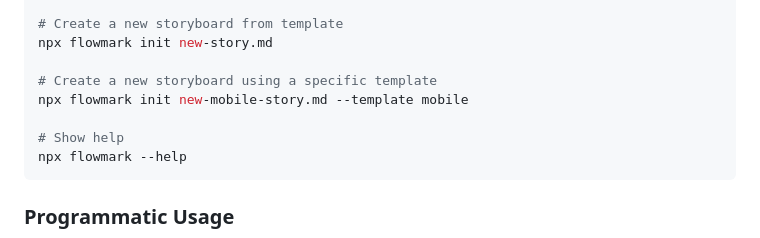
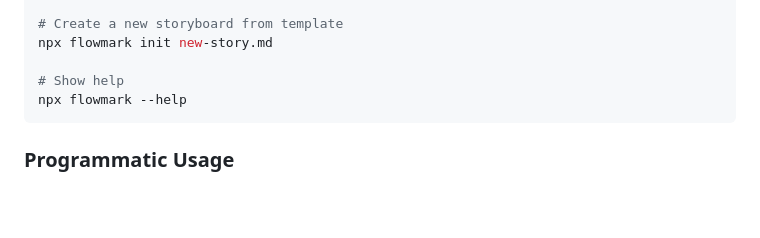
Before and after one commit to simonwex/flowmark, a Markdown page: README.md, the part around the change. Drawn GitHub-style; blank space fills up the shorter version.

Commit message:
Update README to remove template selection references

````diff
--- a/README.md
+++ b/README.md
@@ -78,9 +78,6 @@ npx flowmark -d storyboards -r --outdir html
 # Create a new storyboard from template
 npx flowmark init new-story.md
 
-# Create a new storyboard using a specific template
-npx flowmark init new-mobile-story.md --template mobile
-
 # Show help
 npx flowmark --help
 ```
````
